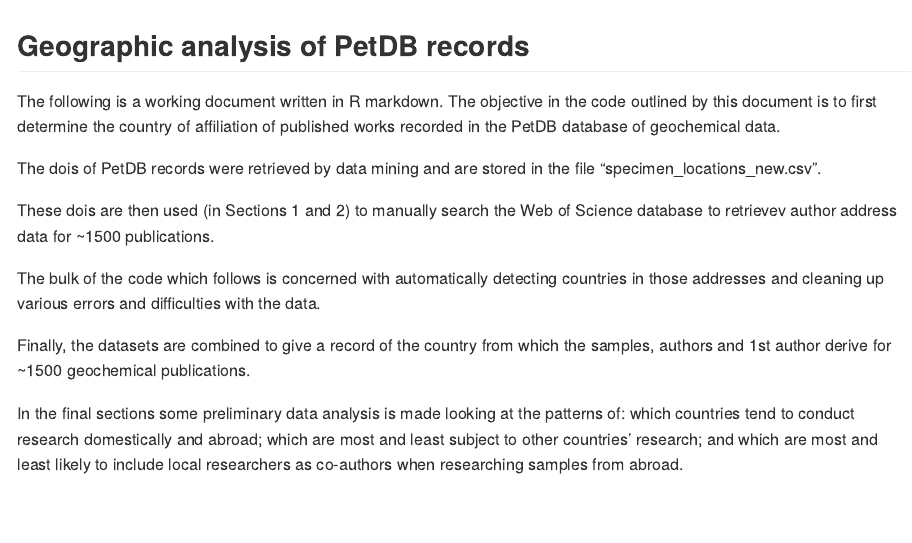
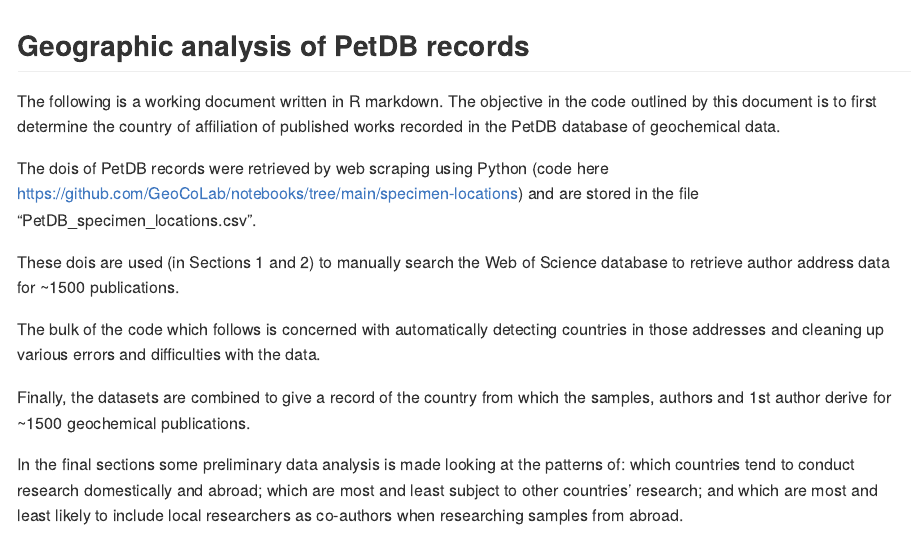
Before and after one commit to GeoCoLab/PetDB_analysis, an R Markdown document (PetDB_data_analysis.Rmd): the page in a window 1100 px wide, from its top. Rendered offline with R 4.5, knitr and Pandoc, with nearby package versions; some code elsewhere in the file could not run offline; long lines of code are wrapped.

Commit message:
Update to intro text

```diff
--- a/PetDB_data_analysis.Rmd
+++ b/PetDB_data_analysis.Rmd
@@ -23,9 +23,9 @@
 
 The following is a working document written in R markdown. The objective in the code outlined by this document is to first determine the country of affiliation of published works recorded in the PetDB database of geochemical data.
 
-The dois of PetDB records were retrieved by data mining and are stored in the file "specimen_locations_new.csv".
+The dois of PetDB records were retrieved by web scraping using Python (code here https://github.com/GeoCoLab/notebooks/tree/main/specimen-locations) and are stored in the file "PetDB_specimen_locations.csv".
 
-These dois are then used (in Sections 1 and 2) to manually search the Web of Science database to retrievev author address data for ~1500 publications.
+These dois are used (in Sections 1 and 2) to manually search the Web of Science database to retrieve author address data for ~1500 publications.
 
 The bulk of the code which follows is concerned with automatically detecting countries in those addresses and cleaning up various errors and difficulties with the data.
 
```
